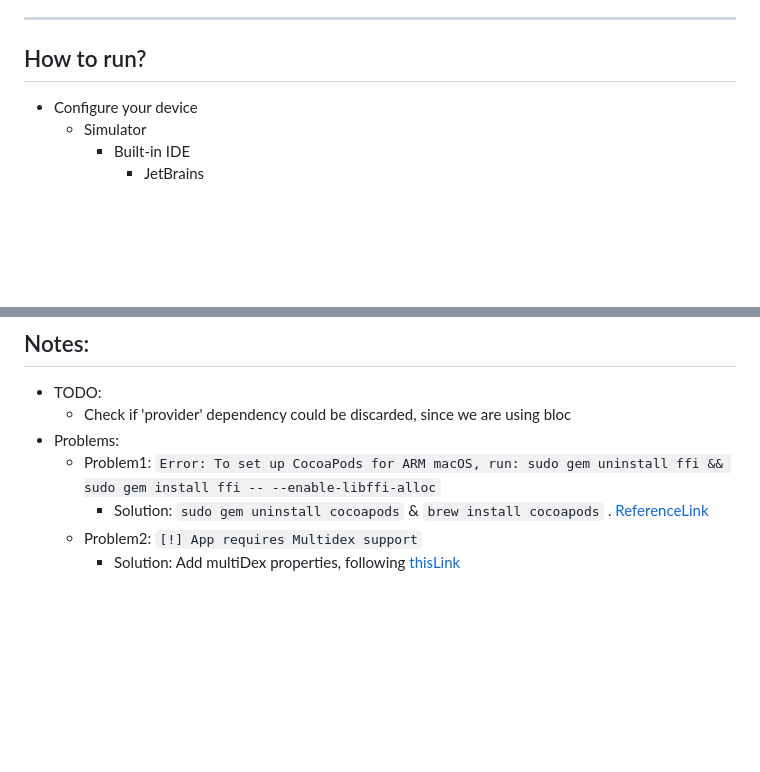
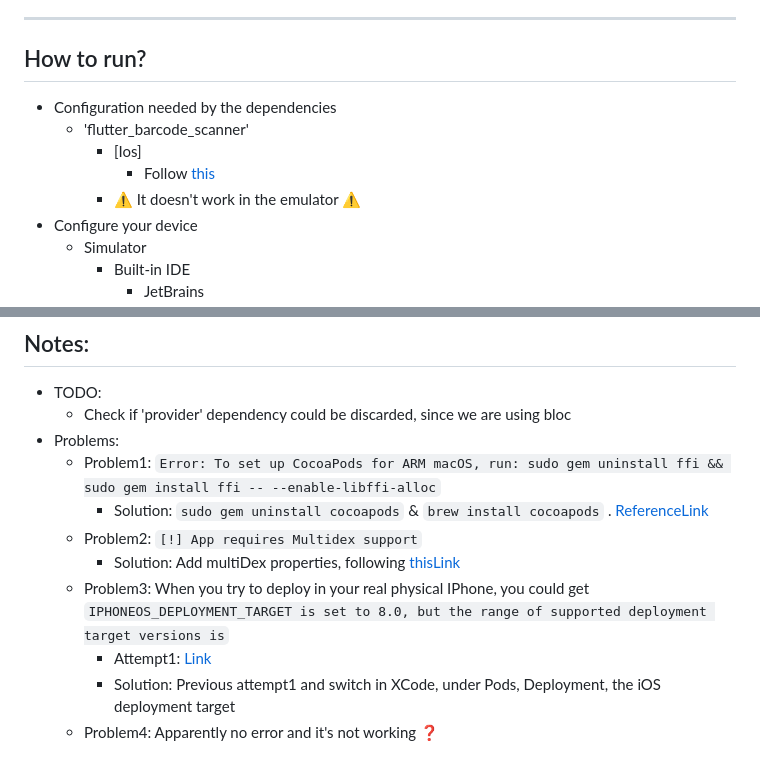
Before and after one commit to dancer1325/flutter_qr_googlemaps_scratch, a Markdown page: README.md, 2 parts joined by grey strips. GitHub-like rendering; blank space fills up the shorter version.

Commit message:
doc(Section10): add documentation about problems

```diff
--- a/README.md
+++ b/README.md
@@ -171,6 +171,11 @@ Update the `CFBundleLocalizations` array in the `Info.plist` at `ios/Runner/Info
 ---
 
 ## How to run?
+* Configuration needed by the dependencies
+  * 'flutter_barcode_scanner'
+    * [Ios]
+      * Follow [this](https://pub.dev/packages/flutter_barcode_scanner#getting-started)
+    * :warning: It doesn't work in the emulator :warning:
 * Configure your device
     * Simulator
         * Built-in IDE
@@ -202,3 +207,7 @@ Update the `CFBundleLocalizations` array in the `Info.plist` at `ios/Runner/Info
     * Solution: `sudo gem uninstall cocoapods` & `brew install cocoapods` . [ReferenceLink](https://stackoverflow.com/questions/64901180/how-to-run-cocoapods-on-apple-silicon-m1)
   * Problem2: `[!] App requires Multidex support`
     * Solution: Add multiDex properties, following [thisLink](https://developer.android.com/studio/build/multidex?hl=es-419#keep)
+  * Problem3: When you try to deploy in your real physical IPhone, you could get `IPHONEOS_DEPLOYMENT_TARGET is set to 8.0, but the range of supported deployment target versions is`
+    * Attempt1: [Link](https://developer.apple.com/forums/thread/656616)
+    * Solution: Previous attempt1 and switch in XCode, under Pods, Deployment, the iOS deployment target
+  * Problem4: Apparently no error and it's not working :question:
```
